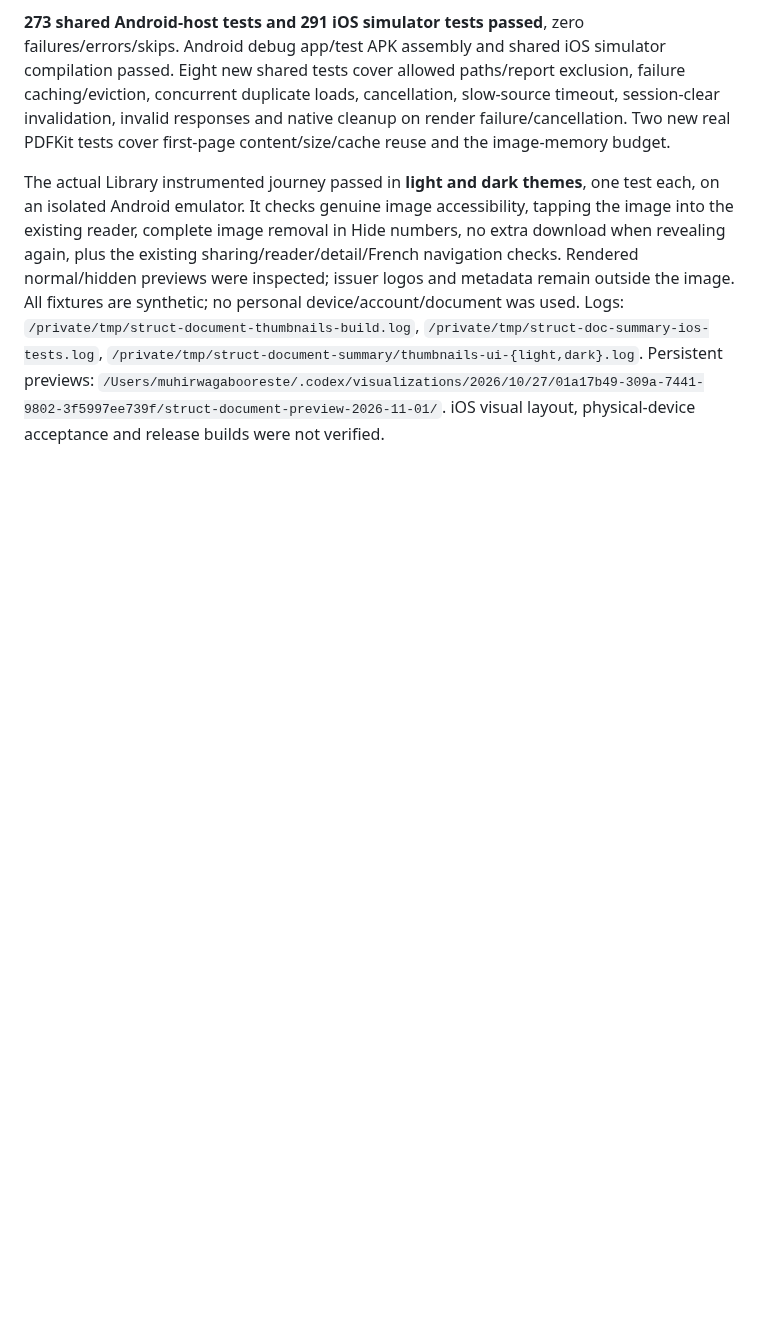
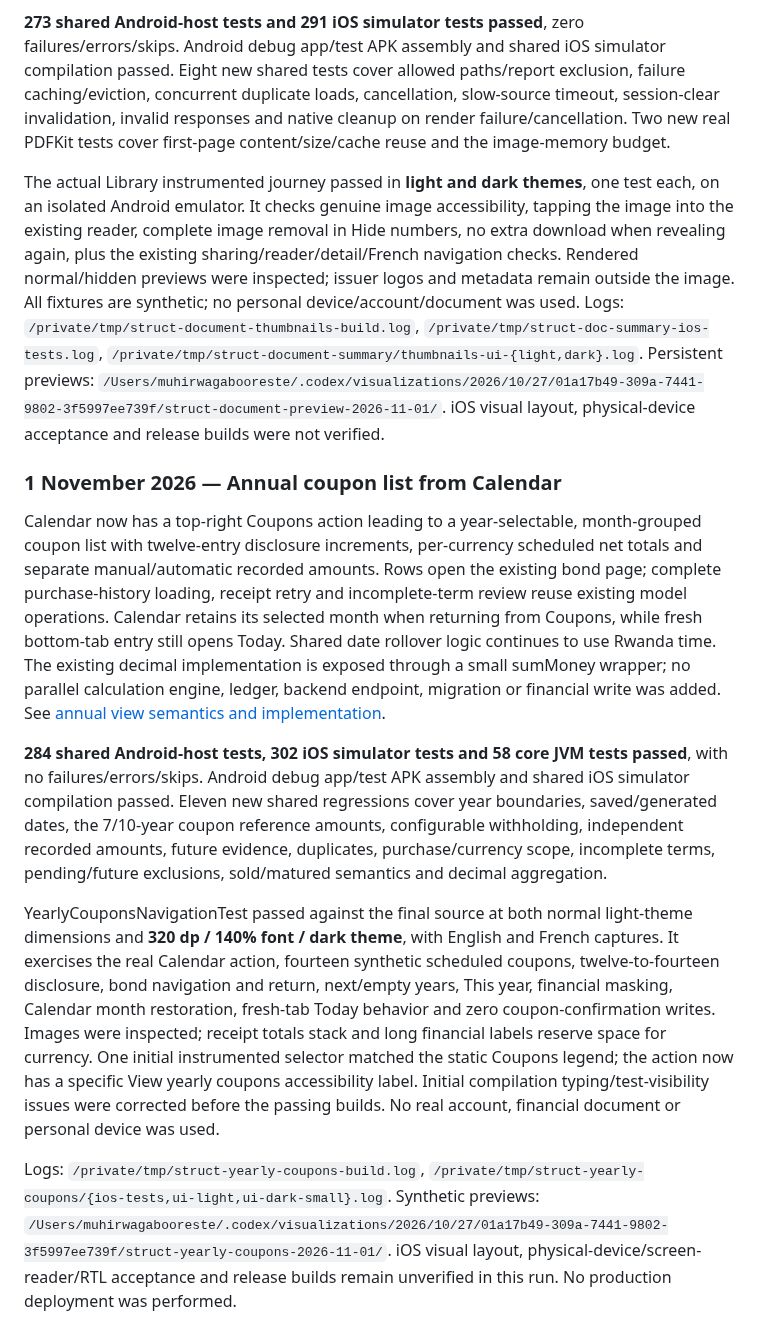
Before and after one commit to OresteGabo/portfolio, a Markdown page: docs/VERIFICATION.md, the part around the change. GitHub-like rendering; blank space fills up the shorter version.

Commit message:
docs(coupons): document annual view semantics and verification

```diff
--- a/docs/VERIFICATION.md
+++ b/docs/VERIFICATION.md
@@ -788,3 +788,14 @@ Saved documents now show a fixed-height native-rendered excerpt above their iden
 **273 shared Android-host tests and 291 iOS simulator tests passed**, zero failures/errors/skips. Android debug app/test APK assembly and shared iOS simulator compilation passed. Eight new shared tests cover allowed paths/report exclusion, failure caching/eviction, concurrent duplicate loads, cancellation, slow-source timeout, session-clear invalidation, invalid responses and native cleanup on render failure/cancellation. Two new real PDFKit tests cover first-page content/size/cache reuse and the image-memory budget.
 
 The actual Library instrumented journey passed in **light and dark themes**, one test each, on an isolated Android emulator. It checks genuine image accessibility, tapping the image into the existing reader, complete image removal in Hide numbers, no extra download when revealing again, plus the existing sharing/reader/detail/French navigation checks. Rendered normal/hidden previews were inspected; issuer logos and metadata remain outside the image. All fixtures are synthetic; no personal device/account/document was used. Logs: `/private/tmp/struct-document-thumbnails-build.log`, `/private/tmp/struct-doc-summary-ios-tests.log`, `/private/tmp/struct-document-summary/thumbnails-ui-{light,dark}.log`. Persistent previews: `/Users/muhirwagabooreste/.codex/visualizations/2026/10/27/01a17b49-309a-7441-9802-3f5997ee739f/struct-document-preview-2026-11-01/`. iOS visual layout, physical-device acceptance and release builds were not verified.
+
+
+### 1 November 2026 — Annual coupon list from Calendar
+
+Calendar now has a top-right Coupons action leading to a year-selectable, month-grouped coupon list with twelve-entry disclosure increments, per-currency scheduled net totals and separate manual/automatic recorded amounts. Rows open the existing bond page; complete purchase-history loading, receipt retry and incomplete-term review reuse existing model operations. Calendar retains its selected month when returning from Coupons, while fresh bottom-tab entry still opens Today. Shared date rollover logic continues to use Rwanda time. The existing decimal implementation is exposed through a small sumMoney wrapper; no parallel calculation engine, ledger, backend endpoint, migration or financial write was added. See [annual view semantics and implementation](INVESTMENT_DETAILS.md#annual-coupon-list-from-calendar).
+
+**284 shared Android-host tests, 302 iOS simulator tests and 58 core JVM tests passed**, with no failures/errors/skips. Android debug app/test APK assembly and shared iOS simulator compilation passed. Eleven new shared regressions cover year boundaries, saved/generated dates, the 7/10-year coupon reference amounts, configurable withholding, independent recorded amounts, future evidence, duplicates, purchase/currency scope, incomplete terms, pending/future exclusions, sold/matured semantics and decimal aggregation.
+
+YearlyCouponsNavigationTest passed against the final source at both normal light-theme dimensions and **320 dp / 140% font / dark theme**, with English and French captures. It exercises the real Calendar action, fourteen synthetic scheduled coupons, twelve-to-fourteen disclosure, bond navigation and return, next/empty years, This year, financial masking, Calendar month restoration, fresh-tab Today behavior and zero coupon-confirmation writes. Images were inspected; receipt totals stack and long financial labels reserve space for currency. One initial instrumented selector matched the static Coupons legend; the action now has a specific View yearly coupons accessibility label. Initial compilation typing/test-visibility issues were corrected before the passing builds. No real account, financial document or personal device was used.
+
+Logs: `/private/tmp/struct-yearly-coupons-build.log`, `/private/tmp/struct-yearly-coupons/{ios-tests,ui-light,ui-dark-small}.log`. Synthetic previews: `/Users/muhirwagabooreste/.codex/visualizations/2026/10/27/01a17b49-309a-7441-9802-3f5997ee739f/struct-yearly-coupons-2026-11-01/`. iOS visual layout, physical-device/screen-reader/RTL acceptance and release builds remain unverified in this run. No production deployment was performed.
```
Also changed, not shown: docs/INVESTMENT_DETAILS.md (+10 -0 lines).
